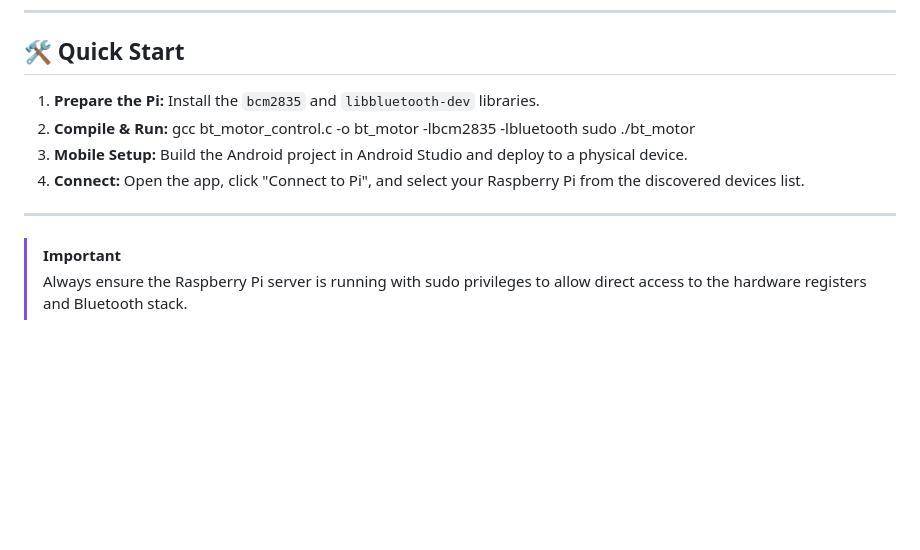
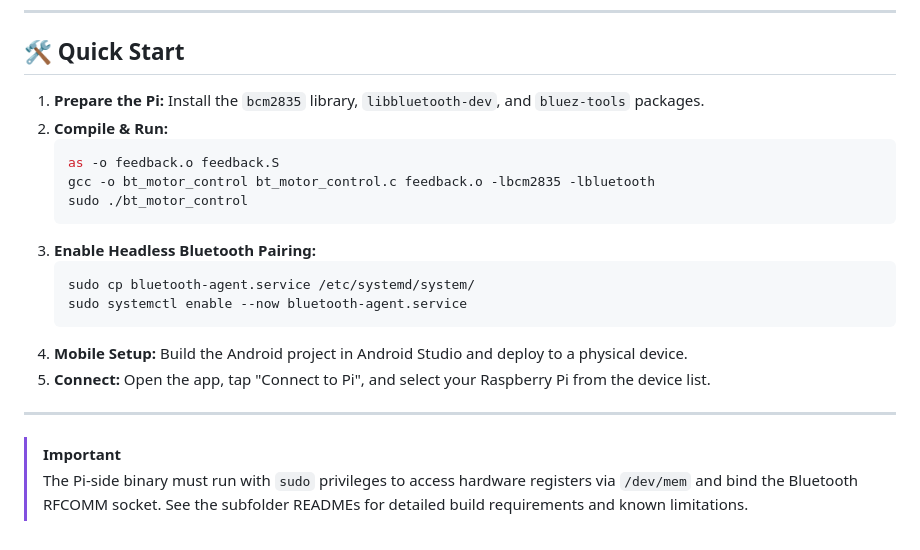
Before and after one commit to 3gflo/PARMCO, a Markdown page: README.md, the part around one of its changes. Rendered like a GitHub page; blank space fills up the shorter version.

````diff
--- a/README.md
+++ b/README.md
@@ -61,14 +65,22 @@ Data is exchanged as ASCII strings terminated by a newline (\n).
 
 ## 🛠️ Quick Start
 
-1.  **Prepare the Pi:** Install the `bcm2835` and `libbluetooth-dev` libraries.
+1.  **Prepare the Pi:** Install the `bcm2835` library, `libbluetooth-dev`, and `bluez-tools` packages.
 2.  **Compile & Run:**
-    gcc bt_motor_control.c -o bt_motor -lbcm2835 -lbluetooth
-    sudo ./bt_motor
-3.  **Mobile Setup:** Build the Android project in Android Studio and deploy to a physical device.
-4.  **Connect:** Open the app, click "Connect to Pi", and select your Raspberry Pi from the discovered devices list.
+    ```bash
+    as -o feedback.o feedback.S
+    gcc -o bt_motor_control bt_motor_control.c feedback.o -lbcm2835 -lbluetooth
+    sudo ./bt_motor_control
+    ```
+3.  **Enable Headless Bluetooth Pairing:**
+    ```bash
+    sudo cp bluetooth-agent.service /etc/systemd/system/
+    sudo systemctl enable --now bluetooth-agent.service
+    ```
+4.  **Mobile Setup:** Build the Android project in Android Studio and deploy to a physical device.
+5.  **Connect:** Open the app, tap "Connect to Pi", and select your Raspberry Pi from the device list.
 
 ---
 
 > [!IMPORTANT]
-> Always ensure the Raspberry Pi server is running with sudo privileges to allow direct access to the hardware registers and Bluetooth stack.
+> The Pi-side binary must run with `sudo` privileges to access hardware registers via `/dev/mem` and bind the Bluetooth RFCOMM socket. See the subfolder READMEs for detailed build requirements and known limitations.
````
Also changed, not shown: other parts of README.md (+27 -23 lines).
